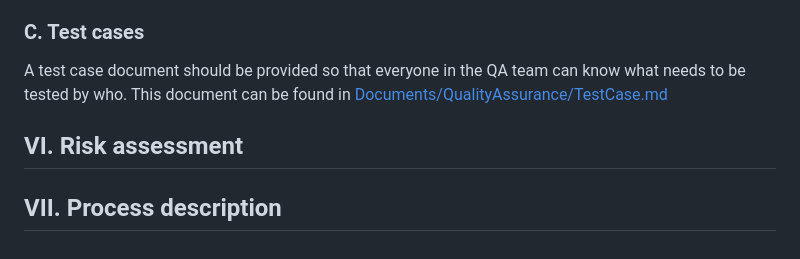
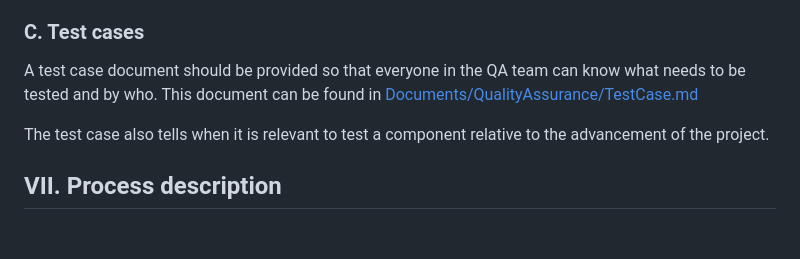
Before and after one commit to algosup/2023-2024-project-5-flutter-team-5, a Markdown page: documents/QualityAssurance/TestPlan.md, the part around the change. Rendered like a GitHub page.

Commit message:
update teamplan

```diff
--- a/documents/QualityAssurance/TestPlan.md
+++ b/documents/QualityAssurance/TestPlan.md
@@ -229,10 +229,9 @@ The QA team is responsible for delivering automated integration test script. Tho
 
 ### C. Test cases
 
-A test case document should be provided so that everyone in the QA team can know what needs to be tested by who.
+A test case document should be provided so that everyone in the QA team can know what needs to be tested and by who.
 This document can be found in [Documents/QualityAssurance/TestCase.md](TestCase.md)
 
-## VI. Risk assessment
-
+The test case also tells when it is relevant to test a component relative to the advancement of the project.
 
 ## VII. Process description
```
